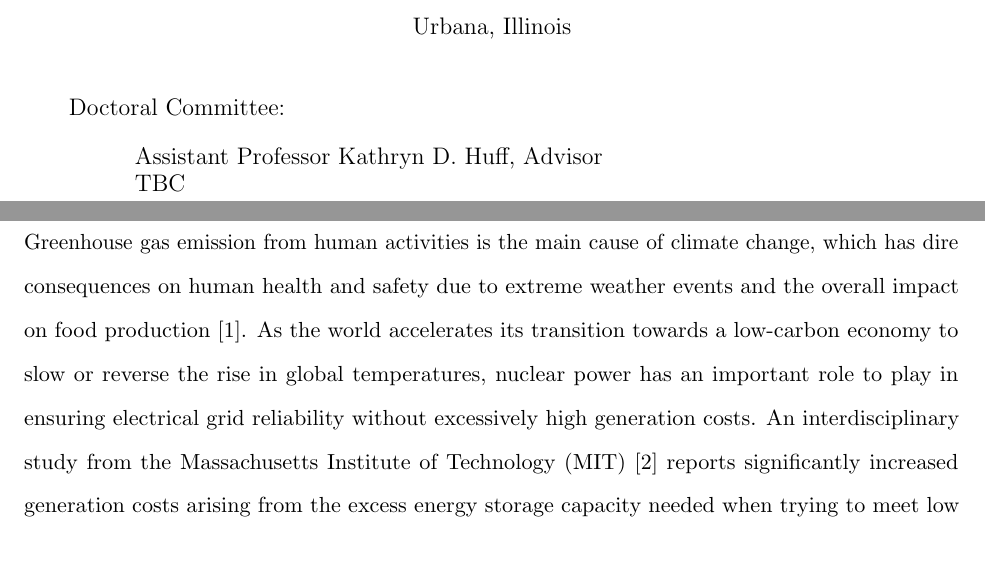
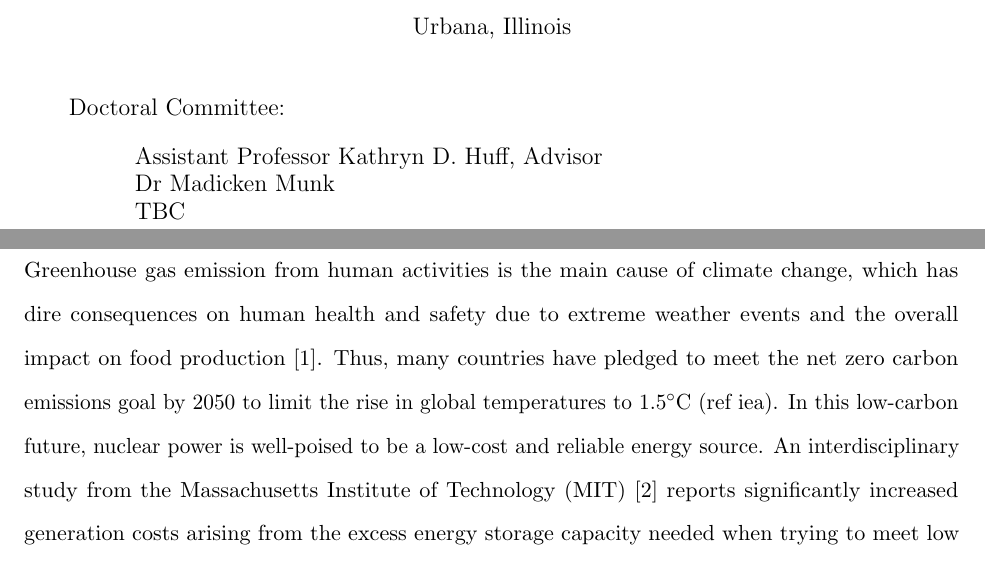
Before and after one commit to smpark7/prelim, a LaTeX thesis (main.tex, which reads introduction.tex): two parts of pages 2 and 9 of 13, joined at a grey line, cut so that both start at the same text. Compiled offline with pdfLaTeX.

Commit message:
Edit opening paragraph

```diff
--- a/introduction.tex
+++ b/introduction.tex
@@ -3,11 +3,11 @@
 Greenhouse gas emission from human activities is the main cause of climate
 change, which has dire consequences on human health and safety due to extreme
 weather events and the overall impact on food production
-\cite{mcmichael_global_2004}.
-As the world accelerates its transition towards a low-carbon
-economy to slow or reverse the rise in global temperatures, nuclear power has
-an important role to play in ensuring electrical grid reliability without
-excessively high generation costs. An interdisciplinary study from \gls{MIT}
+\cite{mcmichael_global_2004}. Thus, many countries have pledged to meet the
+net zero carbon emissions goal by 2050 to limit the rise in global temperatures
+to 1.5$^{\circ}$C (ref iea). In this low-carbon future, nuclear power is
+well-poised to be a low-cost and reliable energy source.
+An interdisciplinary study from \gls{MIT}
 \cite{petti_future_2018} reports significantly increased generation costs
 arising from the excess energy storage capacity needed when trying to meet low
 carbon emission goals without nuclear energy. Unlike solar or wind power,
--- a/main.tex
+++ b/main.tex
@@ -47,7 +47,9 @@ Salt Reactor Safety Analysis}
 \department{Nuclear, Plasma \& Radiological Engineering}
 \advisor{Kathryn D. Huff}
 \degreeyear{2021}
-\committee{Assistant Professor Kathryn D. Huff, Advisor \\ TBC}
+\committee{Assistant Professor Kathryn D. Huff, Advisor \\
+           Dr Madicken Munk \\
+           TBC}
 
 
 \begin{document}
```
